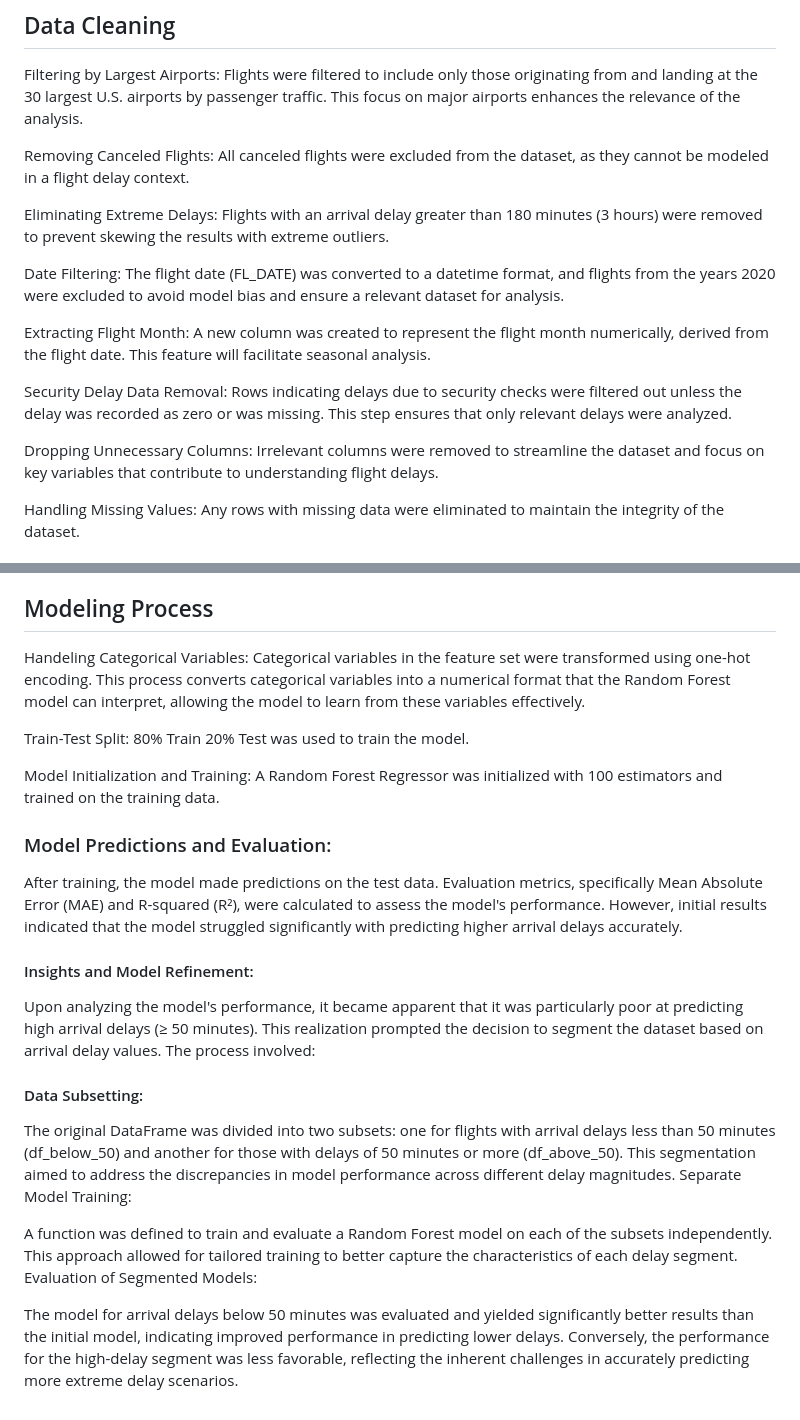
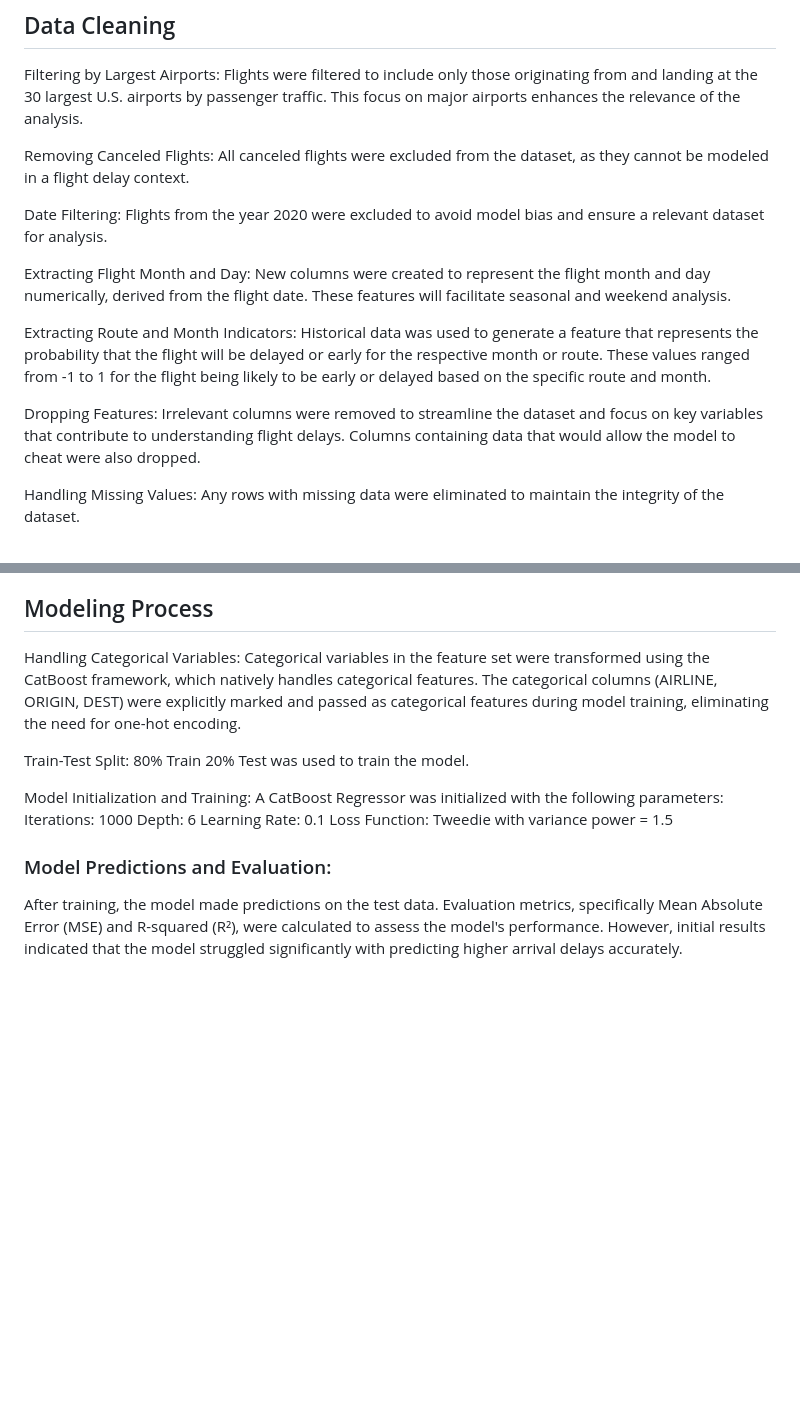
Before and after one commit to albertzz112/cs506-final-project, a Markdown page: README.md, 2 parts joined by grey strips. Rendered like a GitHub page; blank space fills up the shorter version.

```diff
--- a/README.md
+++ b/README.md
@@ -18,15 +18,13 @@ Filtering by Largest Airports: Flights were filtered to include only those origi
 
 Removing Canceled Flights: All canceled flights were excluded from the dataset, as they cannot be modeled in a flight delay context.
 
-Eliminating Extreme Delays: Flights with an arrival delay greater than 180 minutes (3 hours) were removed to prevent skewing the results with extreme outliers.
+Date Filtering: Flights from the year 2020 were excluded to avoid model bias and ensure a relevant dataset for analysis.
 
-Date Filtering: The flight date (FL_DATE) was converted to a datetime format, and flights from the years 2020 were excluded to avoid model bias and ensure a relevant dataset for analysis.
+Extracting Flight Month and Day: New columns were created to represent the flight month and day numerically, derived from the flight date. These features will facilitate seasonal and weekend analysis.
 
-Extracting Flight Month: A new column was created to represent the flight month numerically, derived from the flight date. This feature will facilitate seasonal analysis.
+Extracting Route and Month Indicators: Historical data was used to generate a feature that represents the probability that the flight will be delayed or early for the respective month or route. These values ranged from -1 to 1 for the flight being likely to be early or delayed based on the specific route and month.
 
-Security Delay Data Removal: Rows indicating delays due to security checks were filtered out unless the delay was recorded as zero or was missing. This step ensures that only relevant delays were analyzed.
-
-Dropping Unnecessary Columns: Irrelevant columns were removed to streamline the dataset and focus on key variables that contribute to understanding flight delays.
+Dropping Features: Irrelevant columns were removed to streamline the dataset and focus on key variables that contribute to understanding flight delays. Columns containing data that would allow the model to cheat were also dropped.
 
 Handling Missing Values: Any rows with missing data were eliminated to maintain the integrity of the dataset.
 
@@ -47,26 +45,17 @@ It can be seen from the data that there are seasonal trends in delays, with a la
 
 ## Modeling Process
 
-Handeling Categorical Variables: Categorical variables in the feature set were transformed using one-hot encoding. This process converts categorical variables into a numerical format that the Random Forest model can interpret, allowing the model to learn from these variables effectively.
+Handling Categorical Variables: Categorical variables in the feature set were transformed using the CatBoost framework, which natively handles categorical features. The categorical columns (AIRLINE, ORIGIN, DEST) were explicitly marked and passed as categorical features during model training, eliminating the need for one-hot encoding.
 
 Train-Test Split: 80% Train 20% Test was used to train the model.
 
-Model Initialization and Training: A Random Forest Regressor was initialized with 100 estimators and trained on the training data.
+Model Initialization and Training:
+A CatBoost Regressor was initialized with the following parameters:
+Iterations: 1000
+Depth: 6
+Learning Rate: 0.1
+Loss Function: Tweedie with variance power = 1.5
 
 ### Model Predictions and Evaluation:
 
-After training, the model made predictions on the test data. Evaluation metrics, specifically Mean Absolute Error (MAE) and R-squared (R²), were calculated to assess the model's performance. However, initial results indicated that the model struggled significantly with predicting higher arrival delays accurately.
-
-
-#### Insights and Model Refinement:
-Upon analyzing the model's performance, it became apparent that it was particularly poor at predicting high arrival delays (≥ 50 minutes). This realization prompted the decision to segment the dataset based on arrival delay values. The process involved:
-
-#### Data Subsetting:
-
-The original DataFrame was divided into two subsets: one for flights with arrival delays less than 50 minutes (df_below_50) and another for those with delays of 50 minutes or more (df_above_50). This segmentation aimed to address the discrepancies in model performance across different delay magnitudes.
-Separate Model Training:
-
-A function was defined to train and evaluate a Random Forest model on each of the subsets independently. This approach allowed for tailored training to better capture the characteristics of each delay segment.
-Evaluation of Segmented Models:
-
-The model for arrival delays below 50 minutes was evaluated and yielded significantly better results than the initial model, indicating improved performance in predicting lower delays. Conversely, the performance for the high-delay segment was less favorable, reflecting the inherent challenges in accurately predicting more extreme delay scenarios.
+After training, the model made predictions on the test data. Evaluation metrics, specifically Mean Absolute Error (MSE) and R-squared (R²), were calculated to assess the model's performance. However, initial results indicated that the model struggled significantly with predicting higher arrival delays accurately.
```
